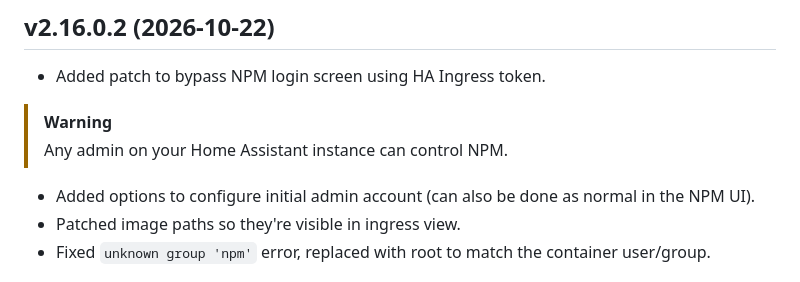
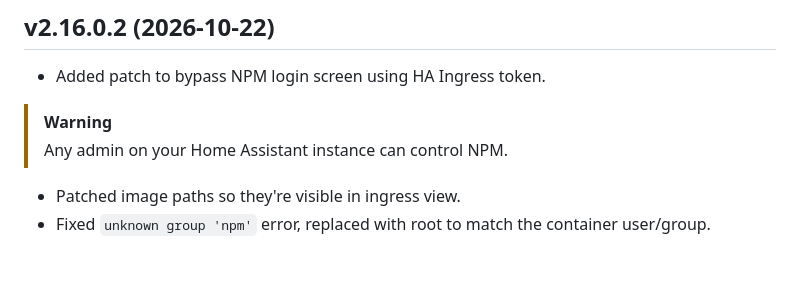
Before and after one commit to DCx91/ha-addons, a Markdown page: nginxproxymanager/CHANGELOG.md, the part around the change. GitHub-like rendering.

```diff
--- a/nginxproxymanager/CHANGELOG.md
+++ b/nginxproxymanager/CHANGELOG.md
@@ -5,7 +5,6 @@
 - Added patch to bypass NPM login screen using HA Ingress token.
 > [!WARNING]
   > Any admin on your Home Assistant instance can control NPM.
-- Added options to configure initial admin account (can also be done as normal in the NPM UI).
 - Patched image paths so they're visible in ingress view.
 - Fixed `unknown group 'npm'` error, replaced with root to match the container user/group.
 
```
